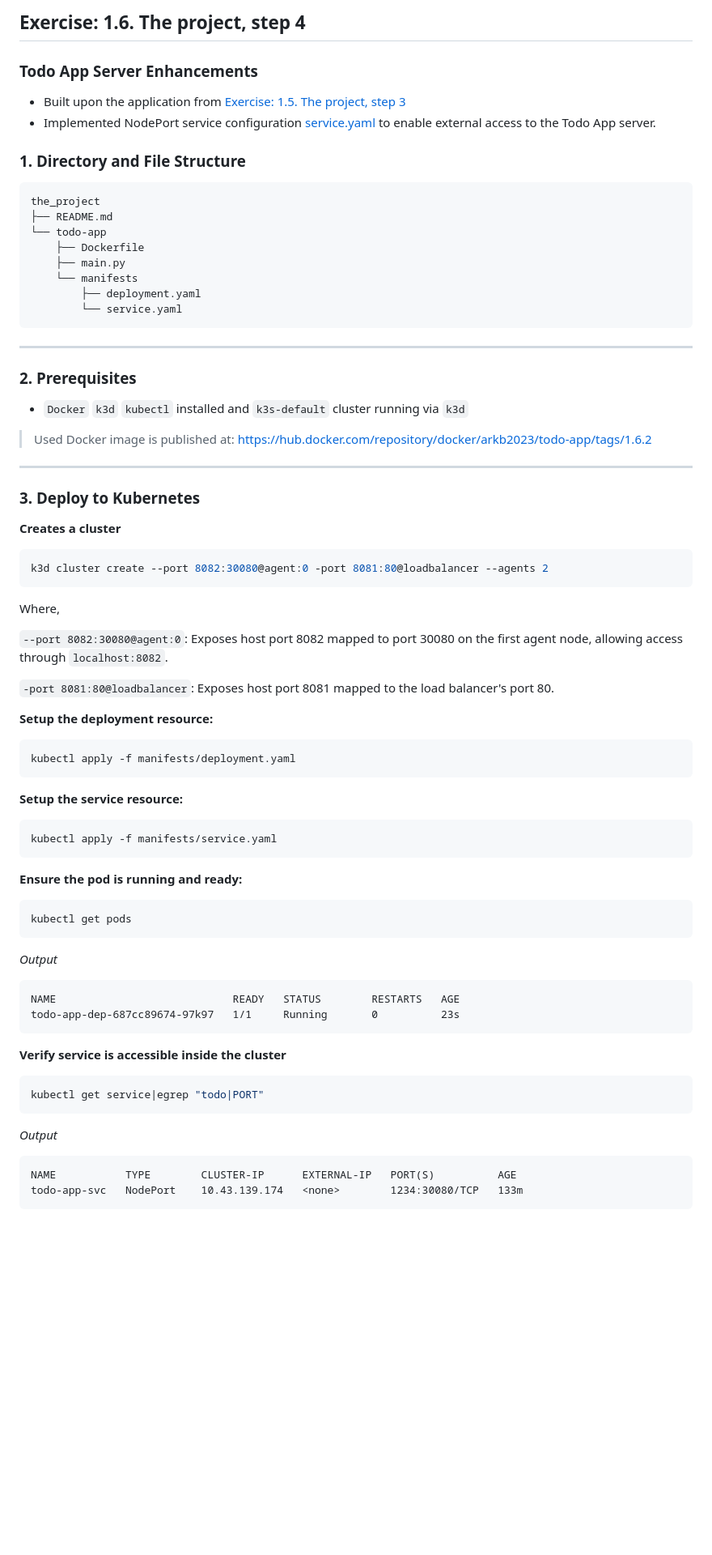
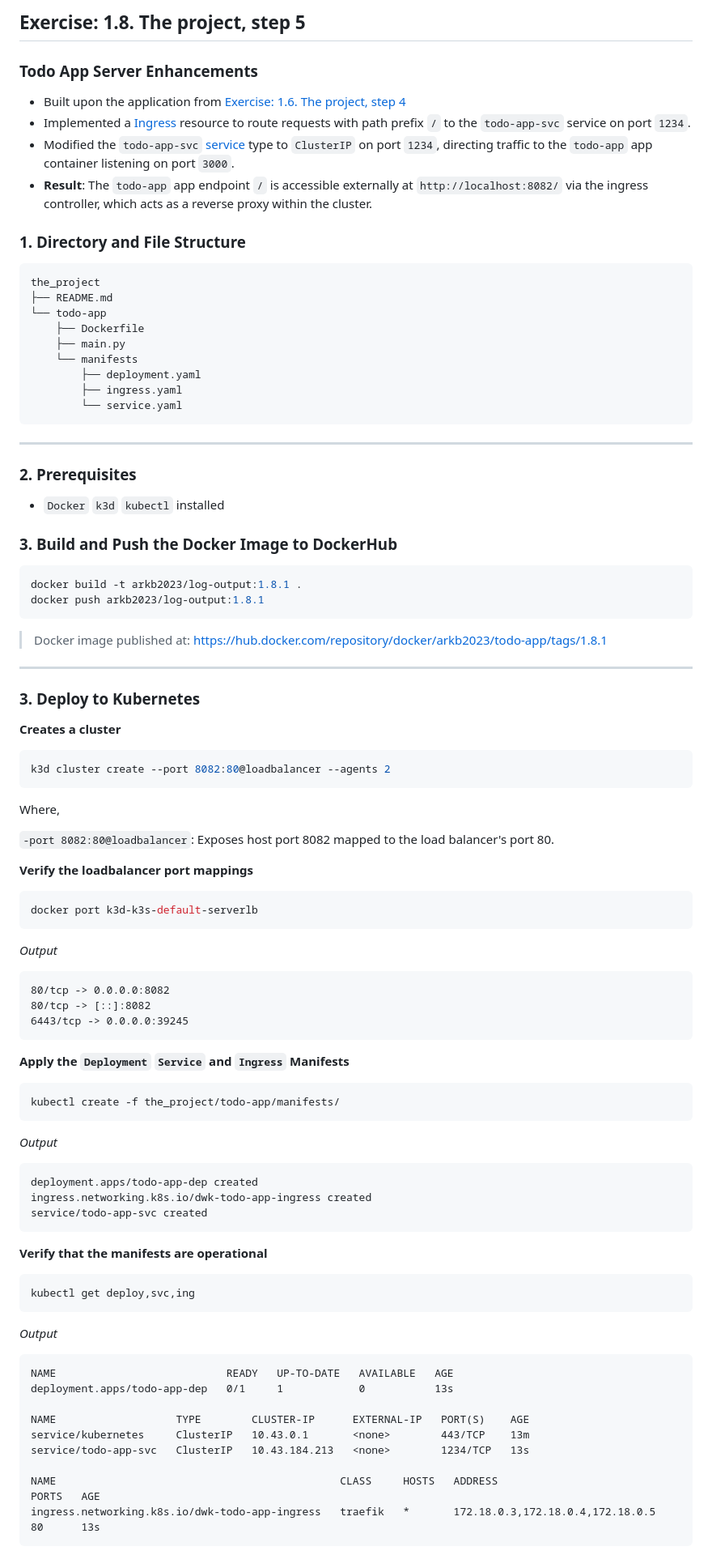
Before and after one commit to arkb2023/devops-kubernetes, a Markdown page: the_project/README.md, the part around the change printed below. Shown: that part at 81% size. Drawn GitHub-style; blank space fills up the shorter version.

````diff
--- a/the_project/README.md
+++ b/the_project/README.md
@@ -1,8 +1,11 @@
-## Exercise: 1.6. The project, step 4
+## Exercise: 1.8. The project, step 5
 ### Todo App Server Enhancements
 
-- Built upon the application from [Exercise: 1.5. The project, step 3](https://github.com/arkb2023/devops-kubernetes/tree/1.5/the_project)
-- Implemented NodePort service configuration [service.yaml](./todo-app/manifests/service.yaml) to enable external access to the Todo App server.
+- Built upon the application from [Exercise: 1.6. The project, step 4](https://github.com/arkb2023/devops-kubernetes/tree/1.6/the_project)
+- Implemented a [Ingress](./todo-app/manifests/ingress.yaml) resource to route requests with path prefix `/` to the `todo-app-svc` service on port `1234`.
+- Modified the `todo-app-svc` [service](./todo-app/manifests/service.yaml) type to `ClusterIP` on port `1234`, directing traffic to the `todo-app` app container listening on port `3000`.
+- **Result**: The `todo-app` app endpoint `/` is accessible externally at `http://localhost:8082/` via the ingress controller, which acts as a reverse proxy within the cluster.
+
 
 ### 1. **Directory and File Structure**
 ```
@@ -13,16 +16,24 @@ the_project
     ├── main.py
     └── manifests
         ├── deployment.yaml
+        ├── ingress.yaml
         └── service.yaml
 ```
 
 ***
 
 ### 2. Prerequisites
-- `Docker` `k3d` `kubectl` installed and `k3s-default` cluster running via `k3d`
+- `Docker` `k3d` `kubectl` installed
 
-> Used Docker image is published at:
-https://hub.docker.com/repository/docker/arkb2023/todo-app/tags/1.6.2
+
+
+### 3. Build and Push the Docker Image to DockerHub
+
+```bash
+docker build -t arkb2023/log-output:1.8.1 .
+docker push arkb2023/log-output:1.8.1
+```
+> Docker image published at: https://hub.docker.com/repository/docker/arkb2023/todo-app/tags/1.8.1
 
 ***
 
@@ -31,39 +42,49 @@ https://hub.docker.com/repository/docker/arkb2023/todo-app/tags/1.6.2
 **Creates a cluster**
 
 ```bash
-k3d cluster create --port 8082:30080@agent:0 -port 8081:80@loadbalancer --agents 2
+k3d cluster create --port 8082:80@loadbalancer --agents 2
 ```
 Where,
 
-`--port 8082:30080@agent:0`: Exposes host port 8082 mapped to port 30080 on the first agent node, allowing access through `localhost:8082`.
+`-port 8082:80@loadbalancer`: Exposes host port 8082 mapped to the load balancer's port 80.
 
-`-port 8081:80@loadbalancer`: Exposes host port 8081 mapped to the load balancer's port 80.
+**Verify the loadbalancer port mappings**
 
-**Setup the deployment resource:**
 ```bash
-kubectl apply -f manifests/deployment.yaml
-```
-**Setup the service resource:**
-```bash
-kubectl apply -f manifests/service.yaml
-```
-**Ensure the pod is running and ready:**
-```bash
-kubectl get pods
+docker port k3d-k3s-default-serverlb
 ```
 *Output*
 ```text
-NAME                            READY   STATUS        RESTARTS   AGE
-todo-app-dep-687cc89674-97k97   1/1     Running       0          23s
+80/tcp -> 0.0.0.0:8082
+80/tcp -> [::]:8082
+6443/tcp -> 0.0.0.0:39245
 ```
 
-**Verify service is accessible inside the cluster**
-
+**Apply the `Deployment` `Service` and `Ingress` Manifests**
 ```bash
-kubectl get service|egrep "todo|PORT"
+kubectl create -f the_project/todo-app/manifests/
 ```
 *Output*
 ```text
-NAME           TYPE        CLUSTER-IP      EXTERNAL-IP   PORT(S)          AGE
-todo-app-svc   NodePort    10.43.139.174   <none>        1234:30080/TCP   133m
+deployment.apps/todo-app-dep created
+ingress.networking.k8s.io/dwk-todo-app-ingress created
+service/todo-app-svc created
 ```
+
+**Verify that the manifests are operational**
+```bash
+kubectl get deploy,svc,ing
+```
+*Output*
+```text
+NAME                           READY   UP-TO-DATE   AVAILABLE   AGE
+deployment.apps/todo-app-dep   0/1     1            0           13s
+
+NAME                   TYPE        CLUSTER-IP      EXTERNAL-IP   PORT(S)    AGE
+service/kubernetes     ClusterIP   10.43.0.1       <none>        443/TCP    13m
+service/todo-app-svc   ClusterIP   10.43.184.213   <none>        1234/TCP   13s
+
+NAME                                             CLASS     HOSTS   ADDRESS                            PORTS   AGE
+ingress.networking.k8s.io/dwk-todo-app-ingress   traefik   *       172.18.0.3,172.18.0.4,172.18.0.5   80      13s
+```
+
````
Also changed, not shown: other parts of the_project/README.md (+39 -10 lines), README.md (+1 -0 lines), the_project/images/01-browser-access-on-8082.png, 4 other files.
